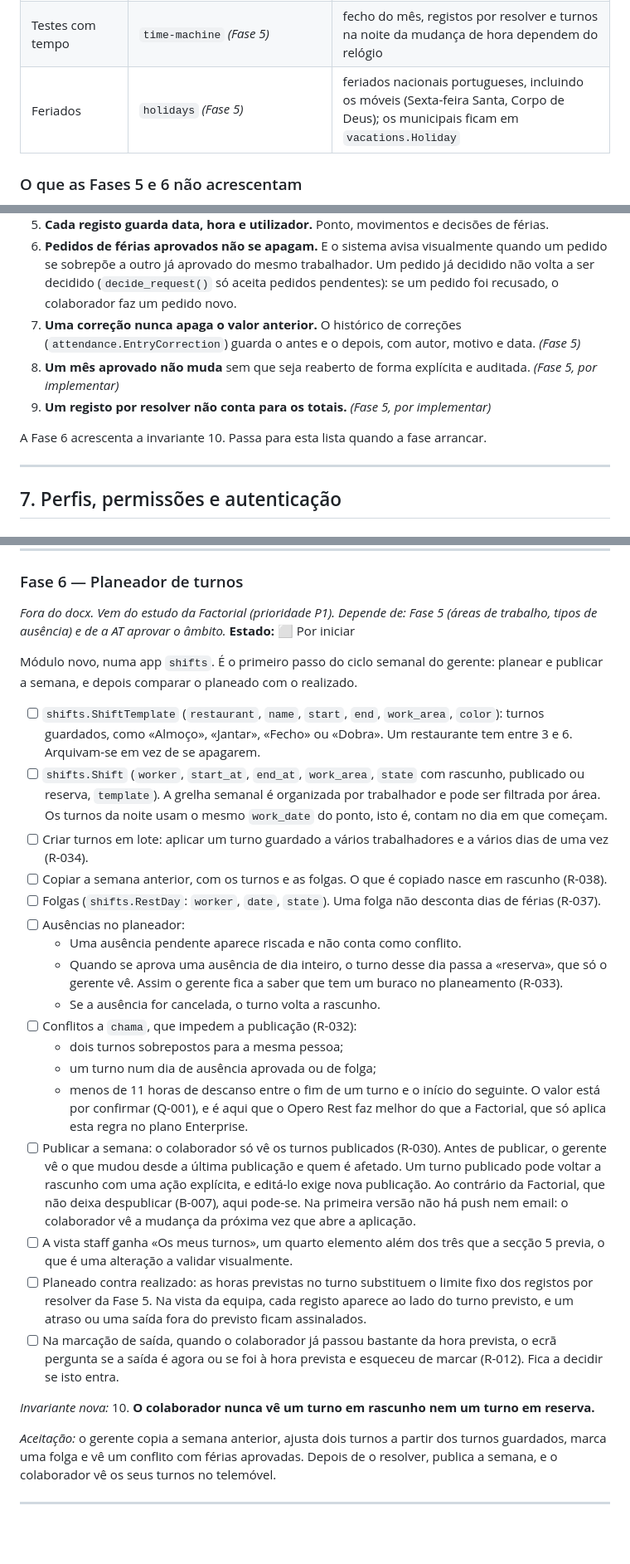
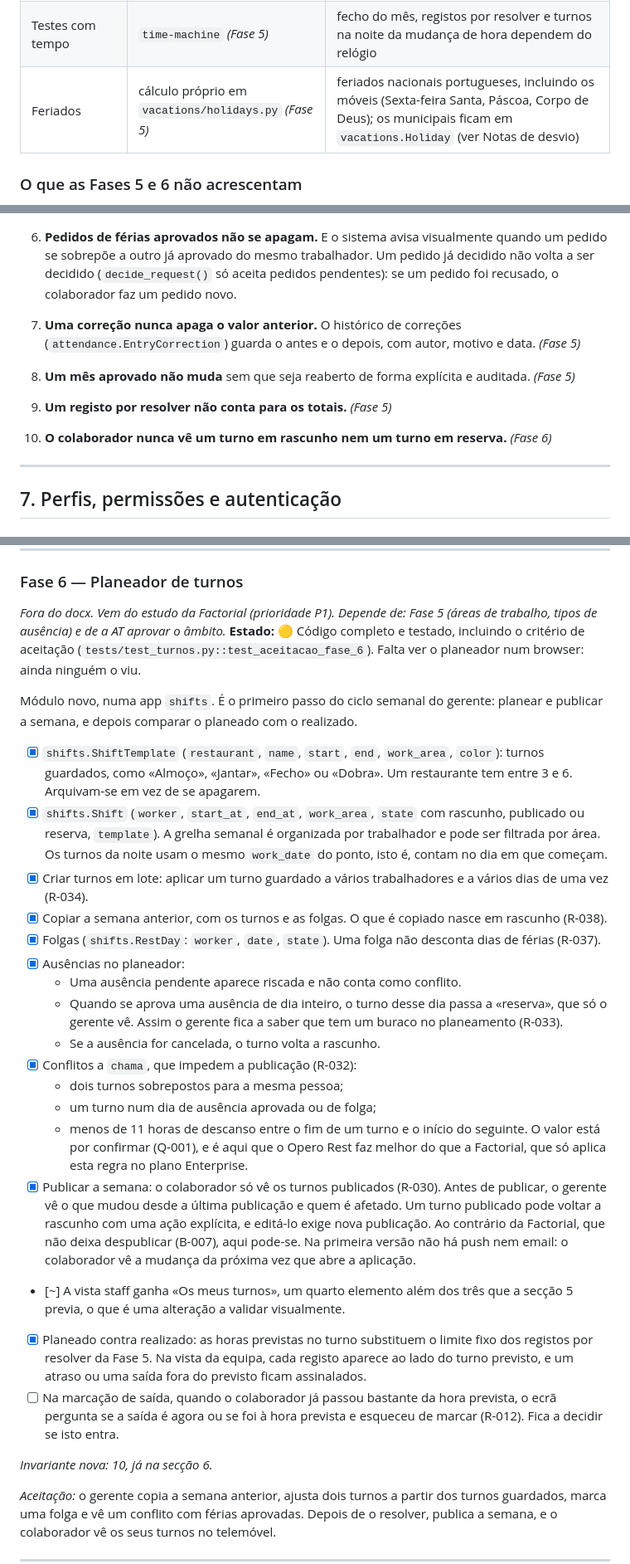
Before and after one commit to TMarrana/opero_rest, a Markdown page: plan.md, 3 parts joined by grey strips. Shown at 83% size. Rendered like a GitHub page; blank space fills up the shorter version.

Commit message:
plan.md: Fases 5 e 6 completas em codigo
Co-Authored-By: Claude Opus 5.5 <noreply@anthropic.com>

```diff
--- a/plan.md
+++ b/plan.md
@@ -94,7 +94,7 @@ Tudo o resto neste documento deriva do docx, exceto as Fases 5 e 6. Essas vêm d
 | Estáticos (prod) | `whitenoise` | serve estáticos sem depender do proxy |
 | Testes | `pytest-django`, `pytest-cov` | |
 | Testes com tempo | `time-machine` *(Fase 5)* | fecho do mês, registos por resolver e turnos na noite da mudança de hora dependem do relógio |
-| Feriados | `holidays` *(Fase 5)* | feriados nacionais portugueses, incluindo os móveis (Sexta-feira Santa, Corpo de Deus); os municipais ficam em `vacations.Holiday` |
+| Feriados | cálculo próprio em `vacations/holidays.py` *(Fase 5)* | feriados nacionais portugueses, incluindo os móveis (Sexta-feira Santa, Páscoa, Corpo de Deus); os municipais ficam em `vacations.Holiday` (ver Notas de desvio) |
 
 ### O que as Fases 5 e 6 não acrescentam
 
@@ -311,10 +311,10 @@ Estas regras são o núcleo do sistema. Cada uma tem um teste dedicado na secç
 5. **Cada registo guarda data, hora e utilizador.** Ponto, movimentos e decisões de férias.
 6. **Pedidos de férias aprovados não se apagam.** E o sistema avisa visualmente quando um pedido se sobrepõe a outro já aprovado do mesmo trabalhador. Um pedido já decidido não volta a ser decidido (`decide_request()` só aceita pedidos pendentes): se um pedido foi recusado, o colaborador faz um pedido novo.
 7. **Uma correção nunca apaga o valor anterior.** O histórico de correções (`attendance.EntryCorrection`) guarda o antes e o depois, com autor, motivo e data. *(Fase 5)*
-8. **Um mês aprovado não muda** sem que seja reaberto de forma explícita e auditada. *(Fase 5, por implementar)*
-9. **Um registo por resolver não conta para os totais.** *(Fase 5, por implementar)*
+8. **Um mês aprovado não muda** sem que seja reaberto de forma explícita e auditada. *(Fase 5)*
+9. **Um registo por resolver não conta para os totais.** *(Fase 5)*
 
-A Fase 6 acrescenta a invariante 10. Passa para esta lista quando a fase arrancar.
+10. **O colaborador nunca vê um turno em rascunho nem um turno em reserva.** *(Fase 6)*
 
 ---
 
@@ -506,29 +506,29 @@ O MVP regista entradas e saídas. Esta fase dá ao gerente o que precisa para fe
 
 ### Fase 6 — Planeador de turnos
 *Fora do docx. Vem do estudo da Factorial (prioridade P1). Depende de: Fase 5 (áreas de trabalho, tipos de ausência) e de a AT aprovar o âmbito.*
-**Estado:** ⬜ Por iniciar
+**Estado:** 🟡 Código completo e testado, incluindo o critério de aceitação (`tests/test_turnos.py::test_aceitacao_fase_6`). Falta ver o planeador num browser: ainda ninguém o viu.
 
 Módulo novo, numa app `shifts`. É o primeiro passo do ciclo semanal do gerente: planear e publicar a semana, e depois comparar o planeado com o realizado.
 
-- [ ] `shifts.ShiftTemplate` (`restaurant`, `name`, `start`, `end`, `work_area`, `color`): turnos guardados, como «Almoço», «Jantar», «Fecho» ou «Dobra». Um restaurante tem entre 3 e 6. Arquivam-se em vez de se apagarem.
-- [ ] `shifts.Shift` (`worker`, `start_at`, `end_at`, `work_area`, `state` com rascunho, publicado ou reserva, `template`). A grelha semanal é organizada por trabalhador e pode ser filtrada por área. Os turnos da noite usam o mesmo `work_date` do ponto, isto é, contam no dia em que começam.
-- [ ] Criar turnos em lote: aplicar um turno guardado a vários trabalhadores e a vários dias de uma vez (R-034).
-- [ ] Copiar a semana anterior, com os turnos e as folgas. O que é copiado nasce em rascunho (R-038).
-- [ ] Folgas (`shifts.RestDay`: `worker`, `date`, `state`). Uma folga não desconta dias de férias (R-037).
-- [ ] Ausências no planeador:
+- [x] `shifts.ShiftTemplate` (`restaurant`, `name`, `start`, `end`, `work_area`, `color`): turnos guardados, como «Almoço», «Jantar», «Fecho» ou «Dobra». Um restaurante tem entre 3 e 6. Arquivam-se em vez de se apagarem.
+- [x] `shifts.Shift` (`worker`, `start_at`, `end_at`, `work_area`, `state` com rascunho, publicado ou reserva, `template`). A grelha semanal é organizada por trabalhador e pode ser filtrada por área. Os turnos da noite usam o mesmo `work_date` do ponto, isto é, contam no dia em que começam.
+- [x] Criar turnos em lote: aplicar um turno guardado a vários trabalhadores e a vários dias de uma vez (R-034).
+- [x] Copiar a semana anterior, com os turnos e as folgas. O que é copiado nasce em rascunho (R-038).
+- [x] Folgas (`shifts.RestDay`: `worker`, `date`, `state`). Uma folga não desconta dias de férias (R-037).
+- [x] Ausências no planeador:
   - Uma ausência pendente aparece riscada e não conta como conflito.
   - Quando se aprova uma ausência de dia inteiro, o turno desse dia passa a «reserva», que só o gerente vê. Assim o gerente fica a saber que tem um buraco no planeamento (R-033).
   - Se a ausência for cancelada, o turno volta a rascunho.
-- [ ] Conflitos a `chama`, que impedem a publicação (R-032):
+- [x] Conflitos a `chama`, que impedem a publicação (R-032):
   - dois turnos sobrepostos para a mesma pessoa;
   - um turno num dia de ausência aprovada ou de folga;
   - menos de 11 horas de descanso entre o fim de um turno e o início do seguinte. O valor está por confirmar (Q-001), e é aqui que o Opero Rest faz melhor do que a Factorial, que só aplica esta regra no plano Enterprise.
-- [ ] Publicar a semana: o colaborador só vê os turnos publicados (R-030). Antes de publicar, o gerente vê o que mudou desde a última publicação e quem é afetado. Um turno publicado pode voltar a rascunho com uma ação explícita, e editá-lo exige nova publicação. Ao contrário da Factorial, que não deixa despublicar (B-007), aqui pode-se. Na primeira versão não há push nem email: o colaborador vê a mudança da próxima vez que abre a aplicação.
-- [ ] A vista staff ganha «Os meus turnos», um quarto elemento além dos três que a secção 5 previa, o que é uma alteração a validar visualmente.
-- [ ] Planeado contra realizado: as horas previstas no turno substituem o limite fixo dos registos por resolver da Fase 5. Na vista da equipa, cada registo aparece ao lado do turno previsto, e um atraso ou uma saída fora do previsto ficam assinalados.
+- [x] Publicar a semana: o colaborador só vê os turnos publicados (R-030). Antes de publicar, o gerente vê o que mudou desde a última publicação e quem é afetado. Um turno publicado pode voltar a rascunho com uma ação explícita, e editá-lo exige nova publicação. Ao contrário da Factorial, que não deixa despublicar (B-007), aqui pode-se. Na primeira versão não há push nem email: o colaborador vê a mudança da próxima vez que abre a aplicação.
+- [~] A vista staff ganha «Os meus turnos», um quarto elemento além dos três que a secção 5 previa, o que é uma alteração a validar visualmente.
+- [x] Planeado contra realizado: as horas previstas no turno substituem o limite fixo dos registos por resolver da Fase 5. Na vista da equipa, cada registo aparece ao lado do turno previsto, e um atraso ou uma saída fora do previsto ficam assinalados.
 - [ ] Na marcação de saída, quando o colaborador já passou bastante da hora prevista, o ecrã pergunta se a saída é agora ou se foi à hora prevista e esqueceu de marcar (R-012). Fica a decidir se isto entra.
 
-*Invariante nova:* 10. **O colaborador nunca vê um turno em rascunho nem um turno em reserva.**
+*Invariante nova: 10, já na secção 6.*
 
 *Aceitação:* o gerente copia a semana anterior, ajusta dois turnos a partir dos turnos guardados, marca uma folga e vê um conflito com férias aprovadas. Depois de o resolver, publica a semana, e o colaborador vê os seus turnos no telemóvel.
 
```
Also changed, not shown: other parts of plan.md (+23 -15 lines).
